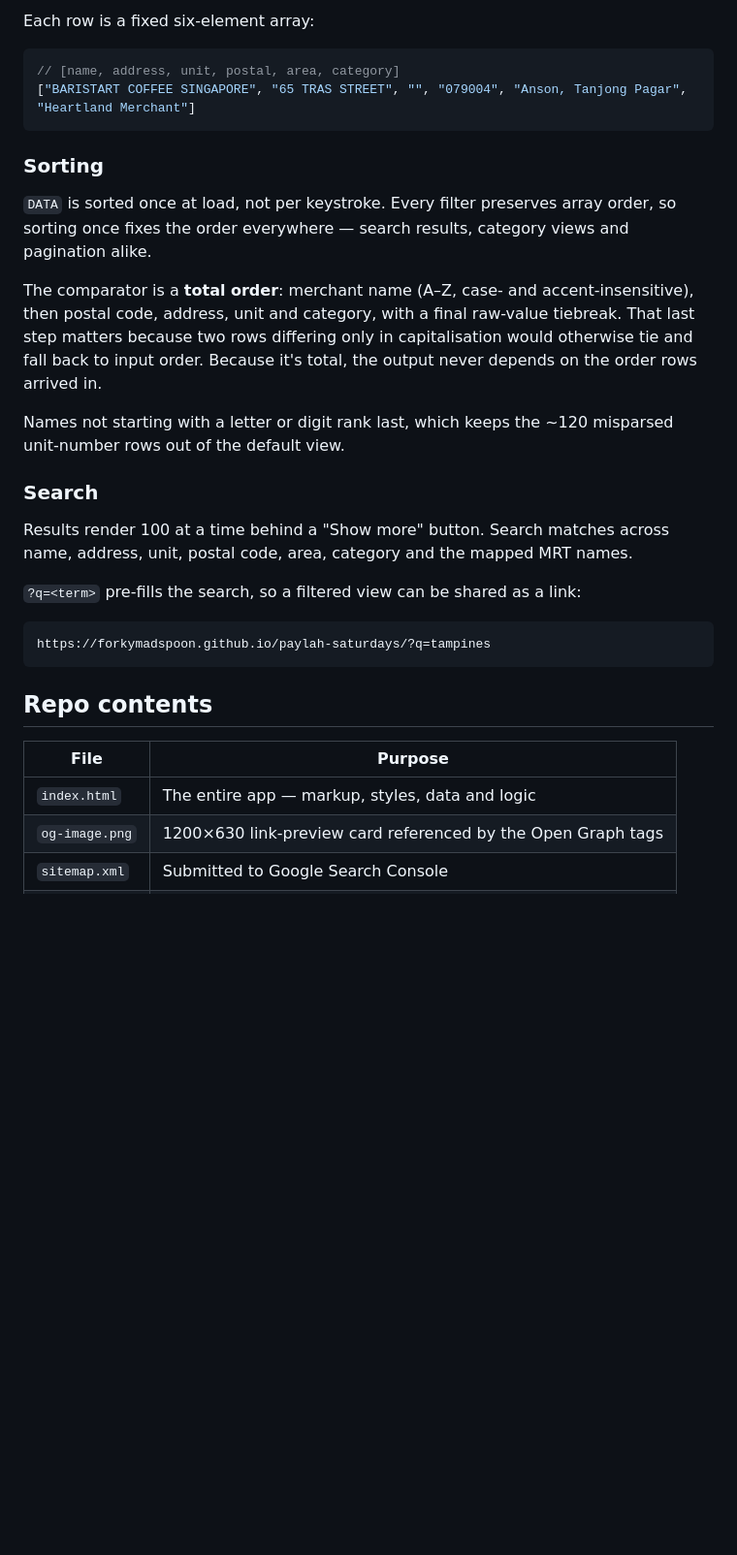
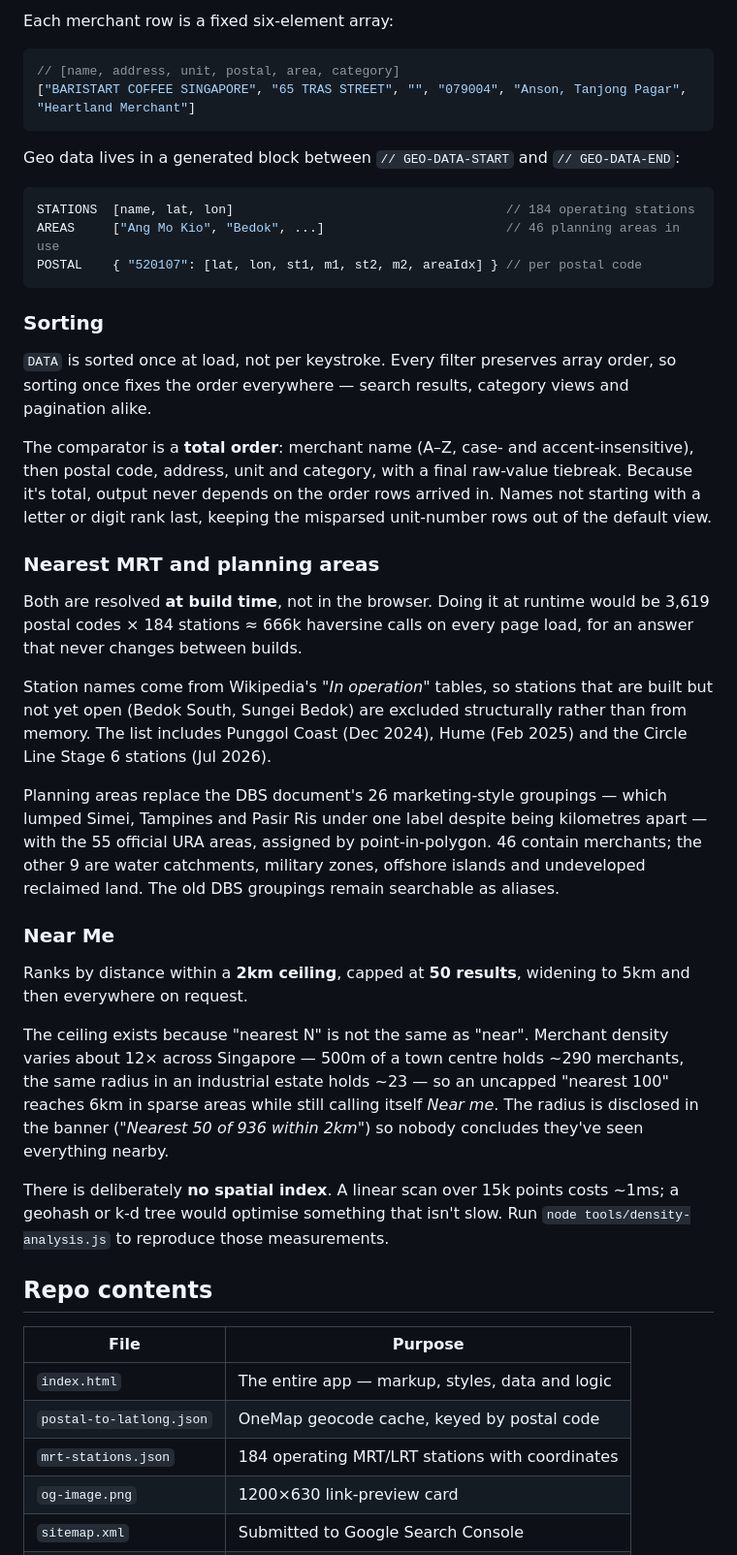
Before and after one commit to forkymadspoon/paylah-saturdays, a Markdown page: README.md, the part around one of its changes. Shown at 97% size. GitHub-like rendering; blank space fills up the shorter version.

````diff
--- a/README.md
+++ b/README.md
@@ -51,9 +77,17 @@ merchant data is a JavaScript array inlined in the page, so the whole thing is a
 
-Each row is a fixed six-element array:
+Each merchant row is a fixed six-element array:
 
 ```js
 // [name, address, unit, postal, area, category]
 ["BARISTART COFFEE SINGAPORE", "65 TRAS STREET", "", "079004", "Anson, Tanjong Pagar", "Heartland Merchant"]
+```
+
+Geo data lives in a generated block between `// GEO-DATA-START` and `// GEO-DATA-END`:
+
+```js
+STATIONS  [name, lat, lon]                                    // 184 operating stations
+AREAS     ["Ang Mo Kio", "Bedok", ...]                        // 46 planning areas in use
+POSTAL    { "520107": [lat, lon, st1, m1, st2, m2, areaIdx] } // per postal code
 ```
 
 ### Sorting
@@ -63,29 +97,48 @@ sorting once fixes the order everywhere — search results, category views and p
 alike.
 
 The comparator is a **total order**: merchant name (A–Z, case- and accent-insensitive),
-then postal code, address, unit and category, with a final raw-value tiebreak. That last
-step matters because two rows differing only in capitalisation would otherwise tie and
-fall back to input order. Because it's total, the output never depends on the order rows
-arrived in.
+then postal code, address, unit and category, with a final raw-value tiebreak. Because
+it's total, output never depends on the order rows arrived in. Names not starting with a
+letter or digit rank last, keeping the misparsed unit-number rows out of the default view.
 
-Names not starting with a letter or digit rank last, which keeps the ~120 misparsed
-unit-number rows out of the default view.
+### Nearest MRT and planning areas
 
-### Search
+Both are resolved **at build time**, not in the browser. Doing it at runtime would be
+3,619 postal codes × 184 stations ≈ 666k haversine calls on every page load, for an
+answer that never changes between builds.
 
-Results render 100 at a time behind a "Show more" button. Search matches across name,
-address, unit, postal code, area, category and the mapped MRT names.
+Station names come from Wikipedia's *"In operation"* tables, so stations that are built
+but not yet open (Bedok South, Sungei Bedok) are excluded structurally rather than from
+memory. The list includes Punggol Coast (Dec 2024), Hume (Feb 2025) and the Circle Line
+Stage 6 stations (Jul 2026).
 
-`?q=<term>` pre-fills the search, so a filtered view can be shared as a link:
+Planning areas replace the DBS document's 26 marketing-style groupings — which lumped
+Simei, Tampines and Pasir Ris under one label despite being kilometres apart — with the
+55 official URA areas, assigned by point-in-polygon. 46 contain merchants; the other 9
+are water catchments, military zones, offshore islands and undeveloped reclaimed land.
+The old DBS groupings remain searchable as aliases.
 
-```
-https://forkymadspoon.github.io/paylah-saturdays/?q=tampines
-```
+### Near Me
+
+Ranks by distance within a **2km ceiling**, capped at **50 results**, widening to 5km and
+then everywhere on request.
+
+The ceiling exists because "nearest N" is not the same as "near". Merchant density varies
+about 12× across Singapore — 500m of a town centre holds ~290 merchants, the same radius
+in an industrial estate holds ~23 — so an uncapped "nearest 100" reaches 6km in sparse
+areas while still calling itself *Near me*. The radius is disclosed in the banner
+(*"Nearest 50 of 936 within 2km"*) so nobody concludes they've seen everything nearby.
+
+There is deliberately **no spatial index**. A linear scan over 15k points costs ~1ms; a
+geohash or k-d tree would optimise something that isn't slow. Run
+`node tools/density-analysis.js` to reproduce those measurements.
 
 ## Repo contents
 
 | File | Purpose |
 |---|---|
 | `index.html` | The entire app — markup, styles, data and logic |
-| `og-image.png` | 1200×630 link-preview card referenced by the Open Graph tags |
+| `postal-to-latlong.json` | OneMap geocode cache, keyed by postal code |
+| `mrt-stations.json` | 184 operating MRT/LRT stations with coordinates |
+| `og-image.png` | 1200×630 link-preview card |
 | `sitemap.xml` | Submitted to Google Search Console |
````
Also changed, not shown: other parts of README.md (+91 -31 lines).
